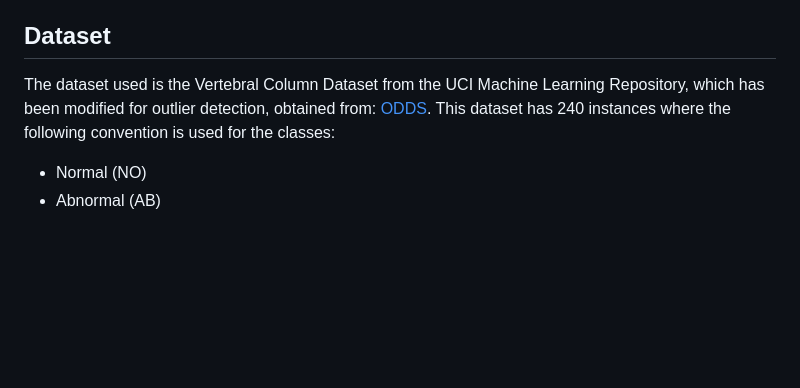
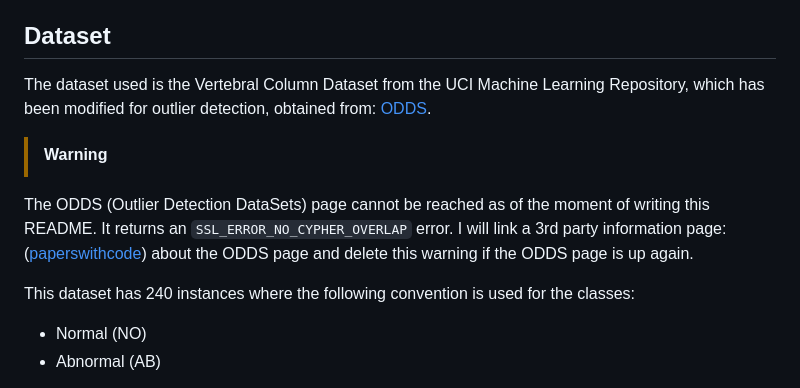
Before and after one commit to PerezDavid-98/AnomalyDetectionSpineDeviation, a Markdown page: README.md, the part around the change. Drawn GitHub-style; blank space fills up the shorter version.

```diff
--- a/README.md
+++ b/README.md
@@ -5,7 +5,13 @@ For this project I did an Anomaly Detection Study using the `R` programming lang
 The whole study, including implementations, can be read (in Spanish) as an `HTML` file in this repo or in the next link: [AnomalyDetectionSpineDeviation](https://perezdavid-98.github.io/AnomalyDetectionSpineDeviation/AnomalyDetectionSpineDeviation.html).
 
 ## Dataset
-The dataset used is the Vertebral Column Dataset from the UCI Machine Learning Repository, which has been modified for outlier detection, obtained from: [ODDS](http://odds.cs.stonybrook.edu/vertebral-dataset/). This dataset has 240 instances where the following convention is used for the classes:
+The dataset used is the Vertebral Column Dataset from the UCI Machine Learning Repository, which has been modified for outlier detection, obtained from: [ODDS](http://odds.cs.stonybrook.edu/vertebral-dataset/).
+
+> [!WARNING]
+The ODDS (Outlier Detection DataSets) page cannot be reached as of the moment of writing this README. It returns an `SSL_ERROR_NO_CYPHER_OVERLAP` error.
+I will link a 3rd party information page: ([paperswithcode](https://paperswithcode.com/dataset/odds)) about the ODDS page and delete this warning if the ODDS page is up again.
+
+This dataset has 240 instances where the following convention is used for the classes:
 
 - Normal (NO)
 - Abnormal (AB)
```
